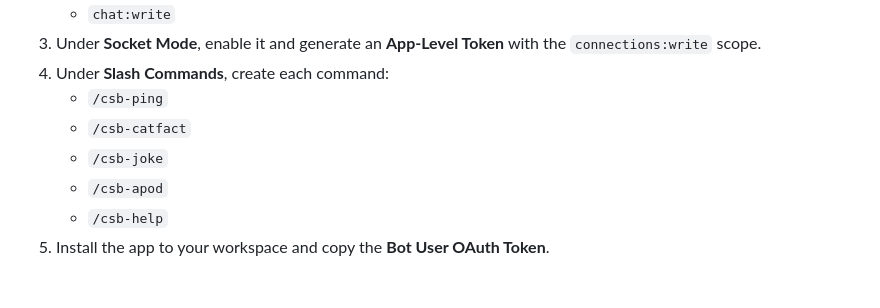
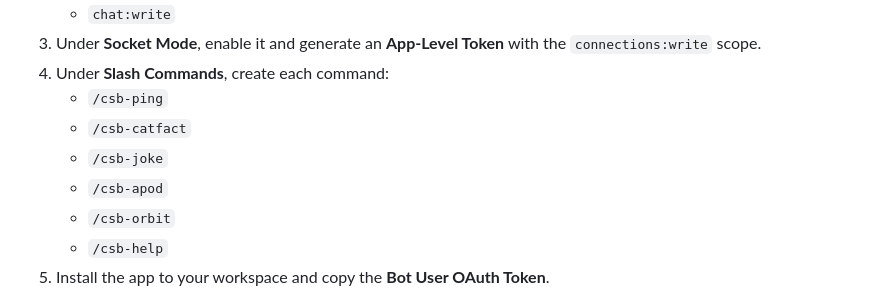
Before and after one commit to vedasm/Cosmo-Slack-Bot, a Markdown page: readme.md, the part around the change. Rendered like a GitHub page.

```diff
--- a/readme.md
+++ b/readme.md
@@ -62,6 +62,7 @@ npm install
    - `/csb-catfact`
    - `/csb-joke`
    - `/csb-apod`
+   - `/csb-orbit`
    - `/csb-help`
 5. Install the app to your workspace and copy the **Bot User OAuth Token**.
 
```
